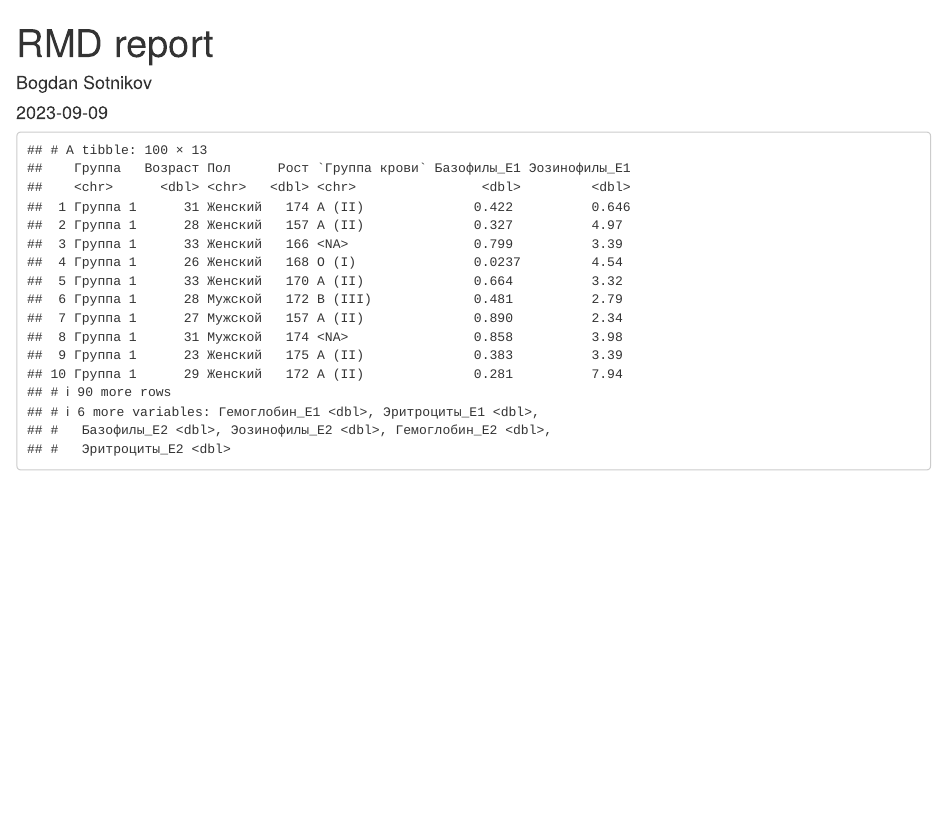
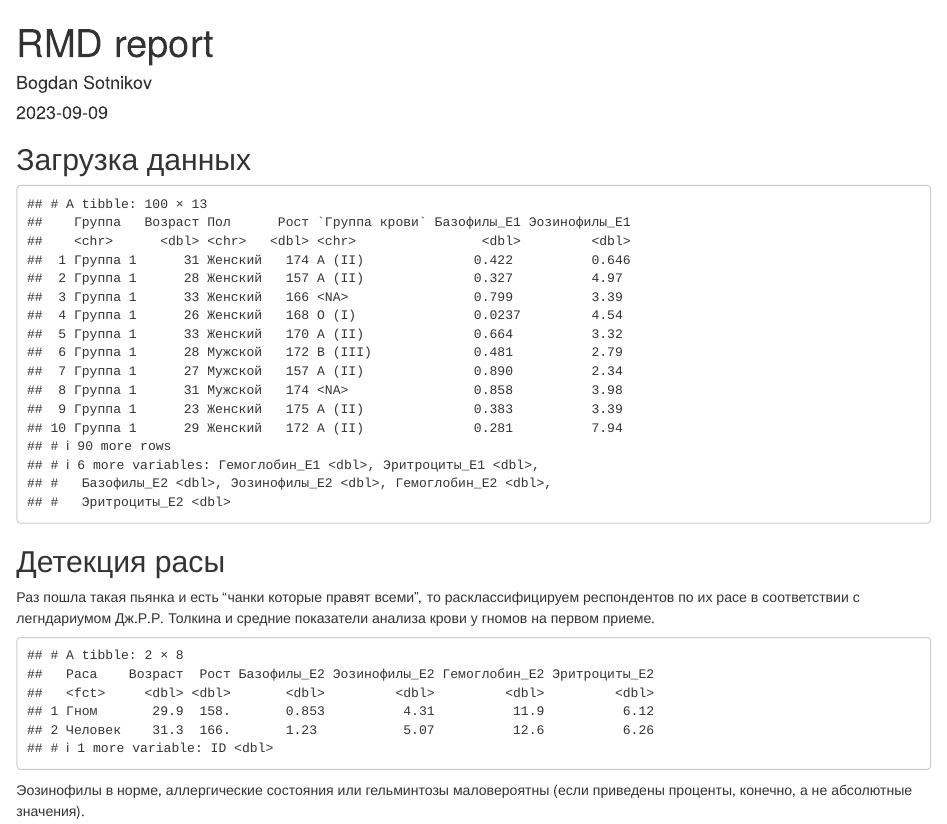
Before and after one commit to Asklepiad/BioStat_2023, an R Markdown document (GitHub/Sotnikov_RMD_GH_report.rmd): the page in a window 1100 px wide, from its top. Rendered offline with R 4.5, knitr and Pandoc, with nearby package versions; drawn as R Markdown's standard HTML page in place of the format the file asks for.

Commit message:
Dwarfs' basofils

````diff
--- a/GitHub/Sotnikov_RMD_GH_report.rmd
+++ b/GitHub/Sotnikov_RMD_GH_report.rmd
@@ -43,6 +44,9 @@ se <- function(x){
 }
 ```
 
+
+## Загрузка данных ####
+
 ```{r}
 blood_tsv <- read_tsv("./data/data_tsv.tsv")
 blood_csv <- read_csv("./data/data_csv.csv")
@@ -51,3 +55,28 @@ write_rds(blood_tsv, "./data/data_rds.rds")
 blood <- read_rds("./data/data_rds.rds")
 blood
 ```
+
+
+## Детекция расы
+
+Раз пошла такая пьянка и есть "чанки которые правят всеми", то расклассифицируем респондентов по их расе в соответствии с легндариумом Дж.Р.Р. Толкина и средние показатели анализа крови у гномов на первом приеме.
+
+```{r}
+blood <- blood |>
+  mutate(ID = row_number())
+
+blood |>
+  mutate(`Раса` = case_when(
+    `Рост` < 150 ~ "Хоббит",
+    between(`Рост`, 150, 160) ~ "Гном",
+    between(`Рост`, 160, 170) ~ "Человек",
+    between(`Рост`, 170, 180) ~ "Эльф",
+    `Рост` > 180 ~ "Энт"
+  ) |> as.factor()) |>
+  filter(`Группа крови` %in% c("A (II)", "B (III)")) |>
+  select(`Раса`, where(is.numeric) & !contains("E1")) |>
+  group_by(`Раса`) |>
+  summarise(across(everything(), mean)) |>
+  slice_head(prop = 0.5)
+```
+Эозинофилы в норме, аллергические состояния или гельминтозы маловероятны (если приведены проценты, конечно, а не абсолютные значения).
````
Also changed, not shown: GitHub/Sotnikov_RMD_GH_report.rmd (1 more changed lines).
